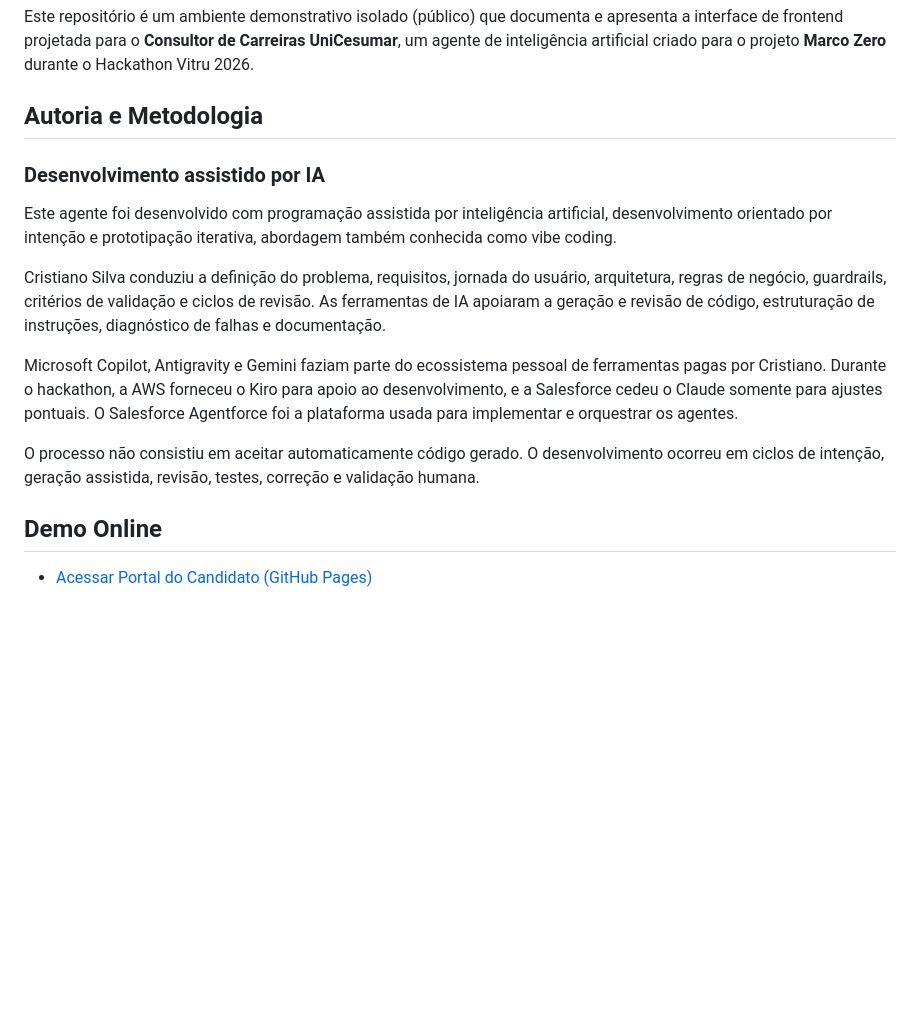
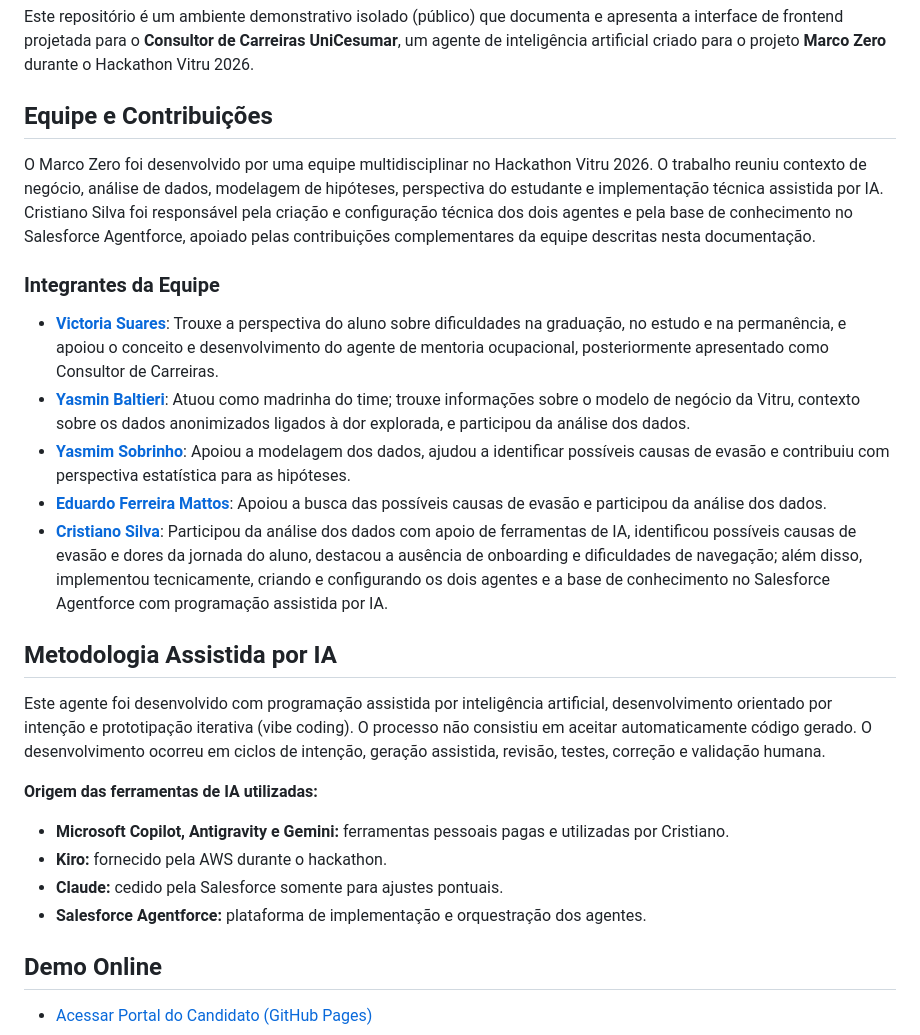
Before and after one commit to cristianodossantosdasilva/portal-do-candidato-demo, a Markdown page: README.md, the part around the change. Drawn GitHub-style; blank space fills up the shorter version.

Commit message:
docs: atualizar autoria e creditos da equipe Marco Zero

```diff
--- a/README.md
+++ b/README.md
@@ -3,16 +3,24 @@
 ## Resumo Executivo
 Este repositório é um ambiente demonstrativo isolado (público) que documenta e apresenta a interface de frontend projetada para o **Consultor de Carreiras UniCesumar**, um agente de inteligência artificial criado para o projeto **Marco Zero** durante o Hackathon Vitru 2026.
 
-## Autoria e Metodologia
+## Equipe e Contribuições
+O Marco Zero foi desenvolvido por uma equipe multidisciplinar no Hackathon Vitru 2026. O trabalho reuniu contexto de negócio, análise de dados, modelagem de hipóteses, perspectiva do estudante e implementação técnica assistida por IA. Cristiano Silva foi responsável pela criação e configuração técnica dos dois agentes e pela base de conhecimento no Salesforce Agentforce, apoiado pelas contribuições complementares da equipe descritas nesta documentação.
 
-### Desenvolvimento assistido por IA
-Este agente foi desenvolvido com programação assistida por inteligência artificial, desenvolvimento orientado por intenção e prototipação iterativa, abordagem também conhecida como vibe coding.
+### Integrantes da Equipe
+- **[Victoria Suares](https://www.linkedin.com/in/victoria-suares/)**: Trouxe a perspectiva do aluno sobre dificuldades na graduação, no estudo e na permanência, e apoiou o conceito e desenvolvimento do agente de mentoria ocupacional, posteriormente apresentado como Consultor de Carreiras.
+- **[Yasmin Baltieri](https://www.linkedin.com/in/yasminbaltieri/?lipi=urn%3Ali%3Apage%3Ad_flagship3_feed%3Bb93z3nWqTnGpeUV5z9qLPw%3D%3D)**: Atuou como madrinha do time; trouxe informações sobre o modelo de negócio da Vitru, contexto sobre os dados anonimizados ligados à dor explorada, e participou da análise dos dados.
+- **[Yasmim Sobrinho](https://www.linkedin.com/in/yasmim-sobrinho-19aa14160/?lipi=urn%3Ali%3Apage%3Ad_flagship3_feed%3Bb93z3nWqTnGpeUV5z9qLPw%3D%3D)**: Apoiou a modelagem dos dados, ajudou a identificar possíveis causas de evasão e contribuiu com perspectiva estatística para as hipóteses.
+- **[Eduardo Ferreira Mattos](https://www.linkedin.com/in/eduardo-ferreira-mattos/?lipi=urn%3Ali%3Apage%3Ad_flagship3_feed%3Bb93z3nWqTnGpeUV5z9qLPw%3D%3D)**: Apoiou a busca das possíveis causas de evasão e participou da análise dos dados.
+- **[Cristiano Silva](https://github.com/cristianodossantosdasilva)**: Participou da análise dos dados com apoio de ferramentas de IA, identificou possíveis causas de evasão e dores da jornada do aluno, destacou a ausência de onboarding e dificuldades de navegação; além disso, implementou tecnicamente, criando e configurando os dois agentes e a base de conhecimento no Salesforce Agentforce com programação assistida por IA.
 
-Cristiano Silva conduziu a definição do problema, requisitos, jornada do usuário, arquitetura, regras de negócio, guardrails, critérios de validação e ciclos de revisão. As ferramentas de IA apoiaram a geração e revisão de código, estruturação de instruções, diagnóstico de falhas e documentação.
+## Metodologia Assistida por IA
+Este agente foi desenvolvido com programação assistida por inteligência artificial, desenvolvimento orientado por intenção e prototipação iterativa (vibe coding). O processo não consistiu em aceitar automaticamente código gerado. O desenvolvimento ocorreu em ciclos de intenção, geração assistida, revisão, testes, correção e validação humana.
 
-Microsoft Copilot, Antigravity e Gemini faziam parte do ecossistema pessoal de ferramentas pagas por Cristiano. Durante o hackathon, a AWS forneceu o Kiro para apoio ao desenvolvimento, e a Salesforce cedeu o Claude somente para ajustes pontuais. O Salesforce Agentforce foi a plataforma usada para implementar e orquestrar os agentes.
-
-O processo não consistiu em aceitar automaticamente código gerado. O desenvolvimento ocorreu em ciclos de intenção, geração assistida, revisão, testes, correção e validação humana.
+**Origem das ferramentas de IA utilizadas:**
+- **Microsoft Copilot, Antigravity e Gemini:** ferramentas pessoais pagas e utilizadas por Cristiano.
+- **Kiro:** fornecido pela AWS durante o hackathon.
+- **Claude:** cedido pela Salesforce somente para ajustes pontuais.
+- **Salesforce Agentforce:** plataforma de implementação e orquestração dos agentes.
 
 ## Demo Online
 - [Acessar Portal do Candidato (GitHub Pages)](https://cristianodossantosdasilva.github.io/portal-do-candidato-demo/)
```
